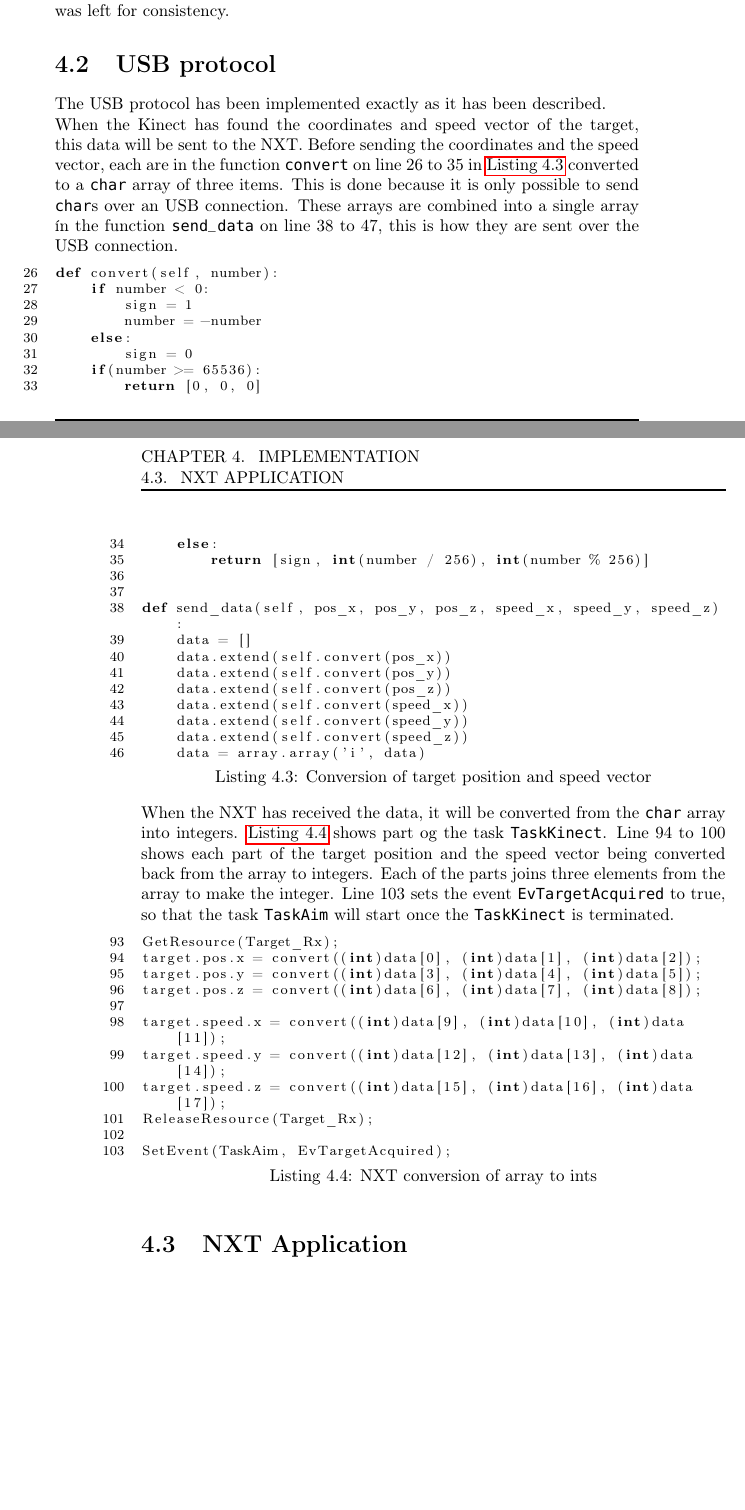
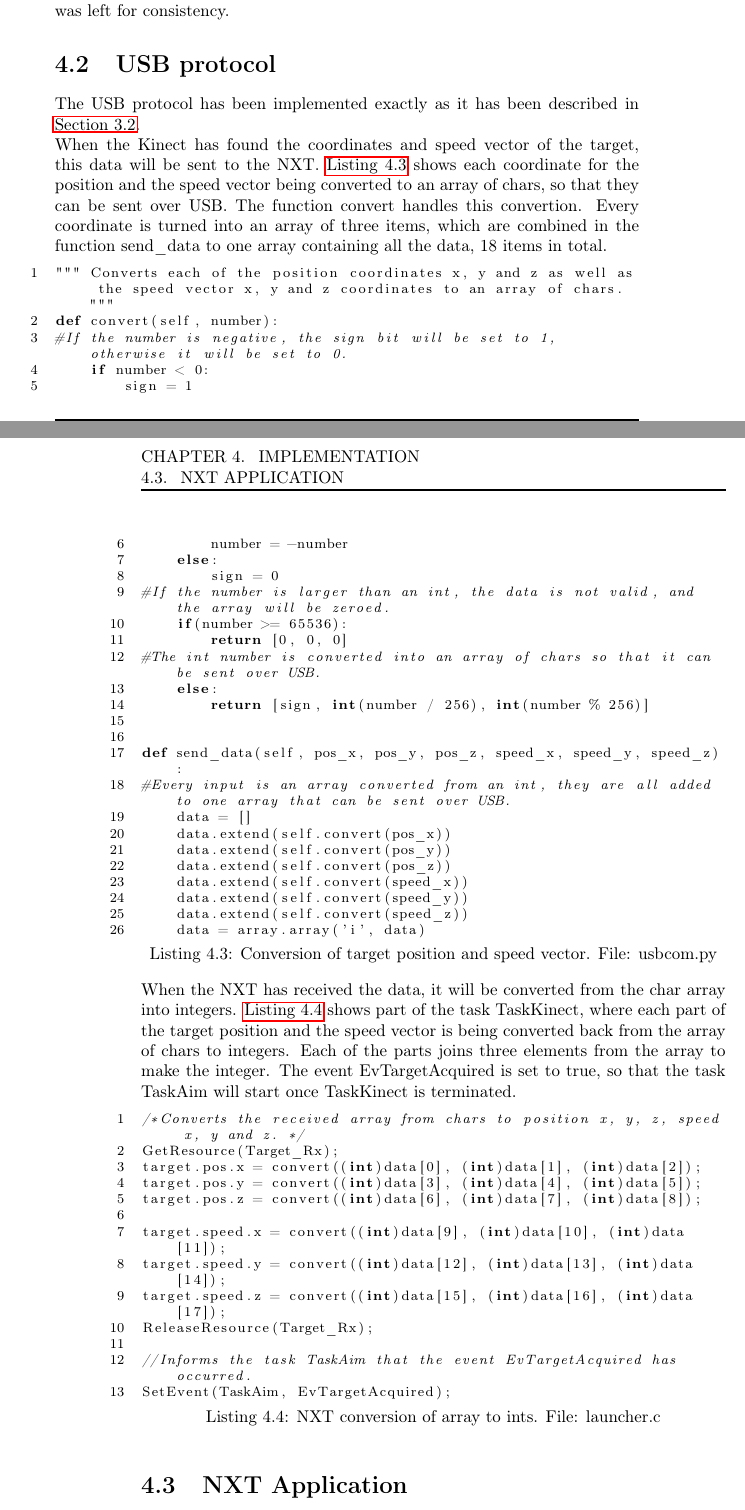
Before and after one commit to Ezphares/sw501e12, a LaTeX thesis (report/master.tex, which reads report/listings/usb-py.py, report/tex/implementation/implement-usb.tex): two parts of pages 33 and 34 of 42, joined at a grey line, cut so that both start at the same text, the shorter picture padded with empty space. Compiled offline with pdfLaTeX.

Commit message:
Commented code, and expanded implement-usb.tex

```diff
--- a/report/listings/usb-py.py
+++ b/report/listings/usb-py.py
@@ -1,16 +1,21 @@
+""" Converts each of the position coordinates x, y and z as well as the speed vector x, y and z coordinates to an array of chars. """
 def convert(self, number):
+#If the number is negative, the sign bit will be set to 1, otherwise it will be set to 0.
     if number < 0:
         sign = 1
         number = -number
     else:
         sign = 0
+#If the number is larger than an int, the data is not valid, and the array will be zeroed.
     if(number >= 65536):
         return [0, 0, 0]
+#The int number is converted into an array of chars so that it can be sent over USB.
     else:
         return [sign, int(number / 256), int(number % 256)]
 
 
 def send_data(self, pos_x, pos_y, pos_z, speed_x, speed_y, speed_z):
+#Every input is an array converted from an int, they are all added to one array that can be sent over USB.
     data = []
     data.extend(self.convert(pos_x))
     data.extend(self.convert(pos_y))
--- a/report/tex/implementation/implement-usb.tex
+++ b/report/tex/implementation/implement-usb.tex
@@ -1,11 +1,11 @@
 \section{USB protocol}
-The USB protocol has been implemented exactly as it has been described.
+The USB protocol has been implemented exactly as it has been described in \autoref{sec:design-usb}.
 
-When the Kinect has found the coordinates and speed vector of the target, this data will be sent to the NXT. Before sending the coordinates and the speed vector, each are in the function \texttt{convert} on line 26 to 35 in \autoref{lst:usbpy} converted to a \texttt{char} array of three items. This is done because it is only possible to send \texttt{char}s over an USB connection. These arrays are combined into a single array ín the function \texttt{send\_data} on line 38 to 47, this is how they are sent over the USB connection.
+When the Kinect has found the coordinates and speed vector of the target, this data will be sent to the NXT. \autoref{lst:usbpy} shows each coordinate for the position and the speed vector being converted to an array of chars, so that they can be sent over USB. The function convert handles this convertion. Every coordinate is turned into an array of three items, which are combined in the function send\_data to one array containing all the data, 18 items in total.
 
-\lstinputlisting[language=Python, firstnumber=26, caption=Conversion of target position and speed vector, label=lst:usbpy]{listings/usb-py.py}
+\lstinputlisting[language=Python, caption=Conversion of target position and speed vector. File: usbcom.py, label=lst:usbpy]{listings/usb-py.py}
 
-When the NXT has received the data, it will be converted from the \texttt{char} array into integers. \autoref{lst:usbc} shows part og the task \texttt{TaskKinect}. Line 94 to 100 shows each part of the target position and the speed vector being converted back from the array to integers. Each of the parts joins three elements from the array to make the integer.
-Line 103 sets the event \texttt{EvTargetAcquired} to true, so that the task \texttt{TaskAim} will start once the \texttt{TaskKinect} is terminated.
+When the NXT has received the data, it will be converted from the char array into integers. \autoref{lst:usbc} shows part of the task TaskKinect, where each part of the target position and the speed vector is being converted back from the array of chars to integers. Each of the parts joins three elements from the array to make the integer.
+The event EvTargetAcquired is set to true, so that the task TaskAim will start once TaskKinect is terminated.
 
-\lstinputlisting[language=C, firstnumber=93, caption=NXT conversion of array to ints, label=lst:usbc]{listings/usb-nxt.c}
+\lstinputlisting[language=C, caption=NXT conversion of array to ints. File: launcher.c, label=lst:usbc]{listings/usb-nxt.c}
```
Also changed, not shown: report/listings/usb-nxt.c (+2 -0 lines), report/tex/design/usb.tex (+3 -2 lines).
